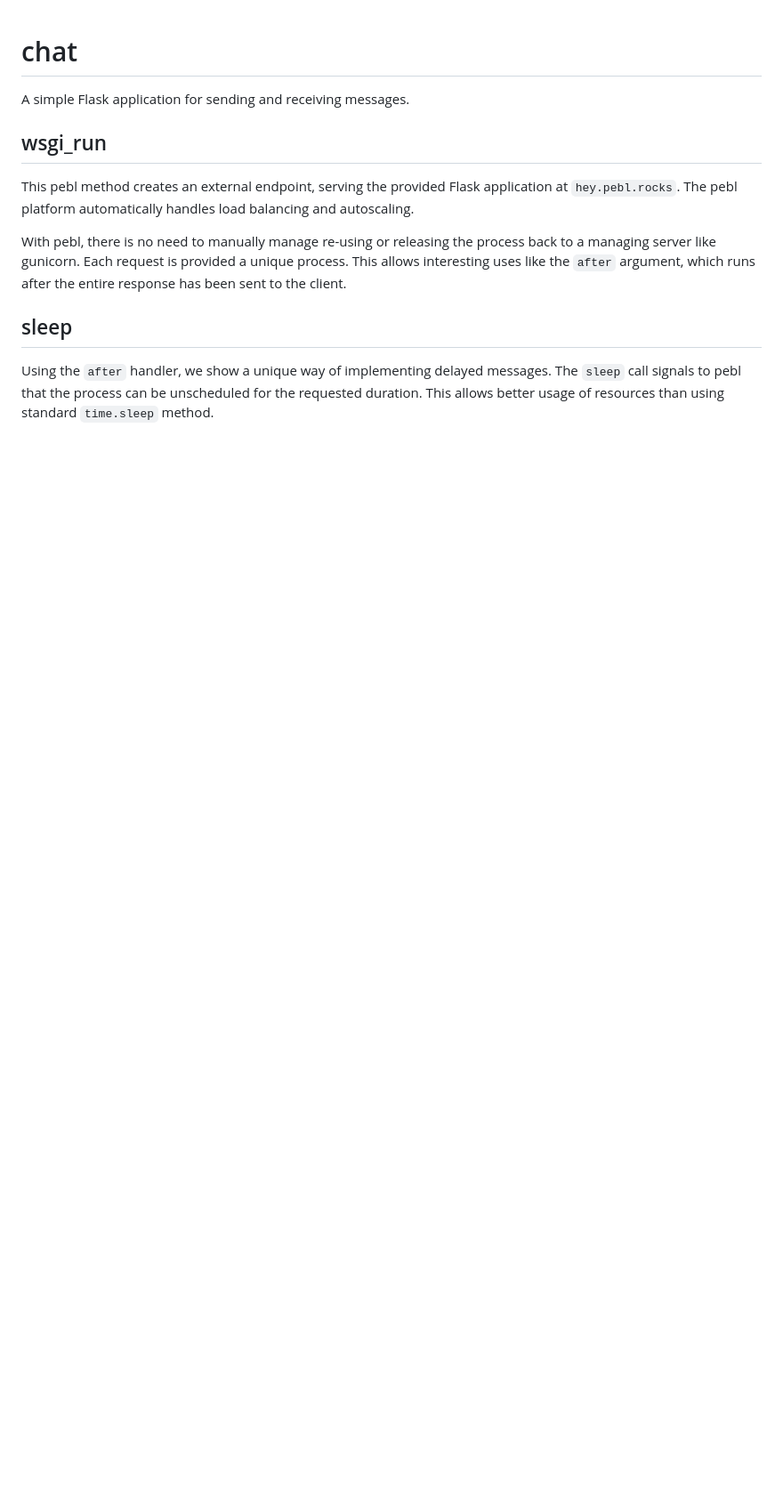
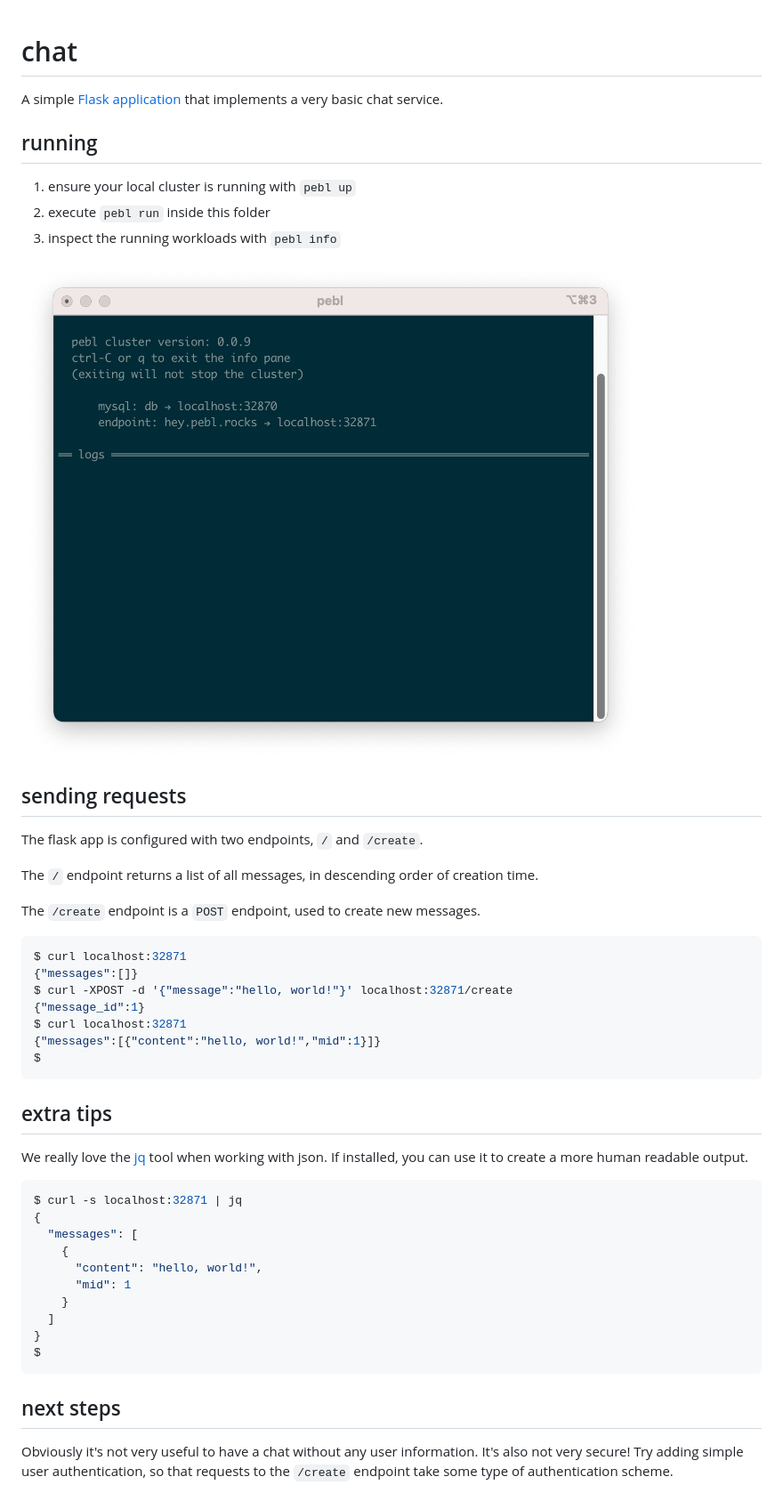
Before and after one commit to peblcloud/examples, a Markdown page: chat/README.md, the part around the change. Shown at 89% size. GitHub-like rendering; pictures changed too: chat/example.png (added); blank space fills up the shorter version.

Commit message:
update chat example

````diff
--- a/chat/README.md
+++ b/chat/README.md
@@ -1,22 +1,55 @@
 # chat
 
-A simple Flask application for sending and receiving messages.
+A simple [Flask application](https://flask.palletsprojects.com/en/2.3.x/) that
+implements a very basic chat service.
 
-## wsgi_run
+## running
 
-This pebl method creates an external endpoint, serving the provided Flask
-application at `hey.pebl.rocks`. The pebl platform automatically handles load
-balancing and autoscaling.
+  1. ensure your local cluster is running with `pebl up`
+  2. execute `pebl run` inside this folder
+  3. inspect the running workloads with `pebl info`
 
-With pebl, there is no need to manually manage re-using or releasing the process
-back to a managing server like gunicorn. Each request is provided a unique
-process. This allows interesting uses like the `after` argument, which runs
-after the entire response has been sent to the client.
+![example output from pebl info](./example.png)
 
+## sending requests
 
-## sleep
+The flask app is configured with two endpoints, `/` and `/create`.
 
-Using the `after` handler, we show a unique way of implementing delayed
-messages. The `sleep` call signals to pebl that the process can be unscheduled
-for the requested duration. This allows better usage of resources than using
-standard `time.sleep` method.
+The `/` endpoint returns a list of all messages, in descending order of creation
+time.
+
+The `/create` endpoint is a `POST` endpoint, used to create new messages.
+
+```bash
+$ curl localhost:32871
+{"messages":[]}
+$ curl -XPOST -d '{"message":"hello, world!"}' localhost:32871/create
+{"message_id":1}
+$ curl localhost:32871
+{"messages":[{"content":"hello, world!","mid":1}]}
+$
+```
+
+## extra tips
+
+We really love the [jq](https://jqlang.github.io/jq/) tool when working with
+json. If installed, you can use it to create a more human readable output.
+
+```bash
+$ curl -s localhost:32871 | jq
+{
+  "messages": [
+    {
+      "content": "hello, world!",
+      "mid": 1
+    }
+  ]
+}
+$
+```
+
+## next steps
+
+Obviously it's not very useful to have a chat without any user information.
+It's also not very secure! Try adding simple user authentication, so that
+requests to the `/create` endpoint take some type of authentication scheme.
````
Also changed, not shown: 3 other files.
